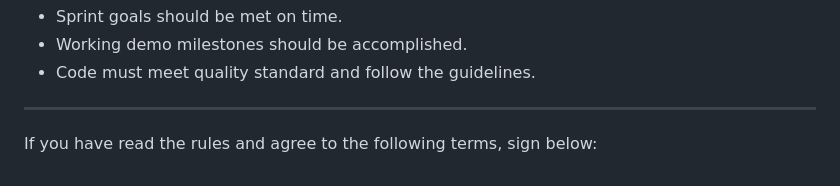
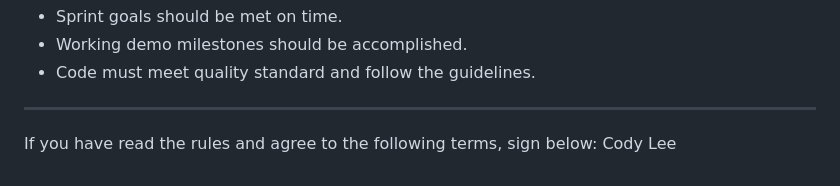
Before and after one commit to cse110-sp25-group30/cse110-sp25-group30, a Markdown page: admin/misc/rules.md, the part around the change. Rendered like a GitHub page.

Commit message:
Cody signed the doc

```diff
--- a/admin/misc/rules.md
+++ b/admin/misc/rules.md
@@ -104,3 +104,4 @@ Roles may rotate based on the availability, interest, and/or emergencies.
 ---
 
 If you have read the rules and agree to the following terms, sign below:
+Cody Lee
```
